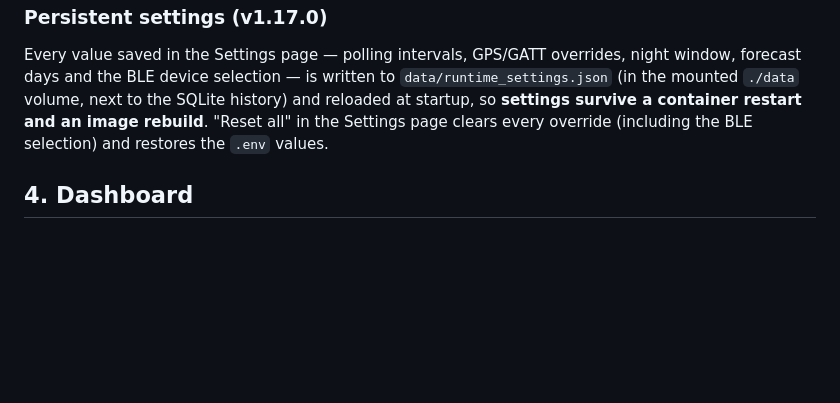
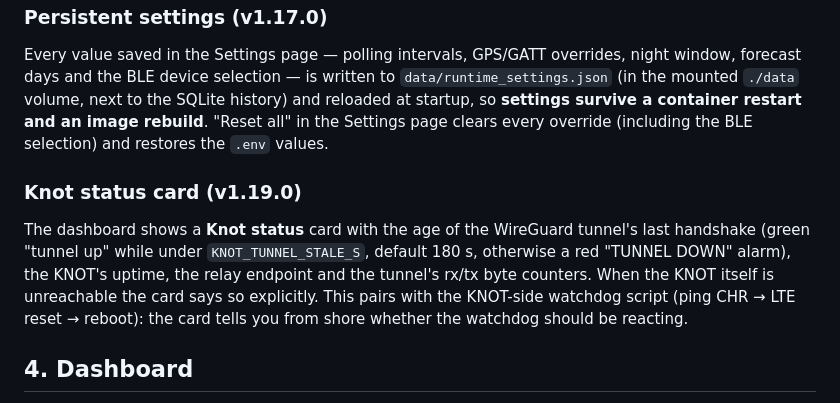
Before and after one commit to doghunter/nautilus, a Markdown page: docs/MANUAL.md, the part around the change. Drawn GitHub-style; blank space fills up the shorter version.

Commit message:
docs: Knot status card (v1.19.0)

```diff
--- a/docs/MANUAL.md
+++ b/docs/MANUAL.md
@@ -158,6 +158,16 @@ container restart and an image rebuild**. "Reset all" in the Settings page
 clears every override (including the BLE selection) and restores the `.env`
 values.
 
+### Knot status card (v1.19.0)
+
+The dashboard shows a **Knot status** card with the age of the WireGuard
+tunnel's last handshake (green "tunnel up" while under
+`KNOT_TUNNEL_STALE_S`, default 180 s, otherwise a red "TUNNEL DOWN" alarm),
+the KNOT's uptime, the relay endpoint and the tunnel's rx/tx byte counters.
+When the KNOT itself is unreachable the card says so explicitly. This pairs
+with the KNOT-side watchdog script (ping CHR → LTE reset → reboot): the card
+tells you from shore whether the watchdog should be reacting.
+
 ## 4. Dashboard
 
 - Dark theme, responsive, auto-refresh every 5 s, boat name in the header
```
